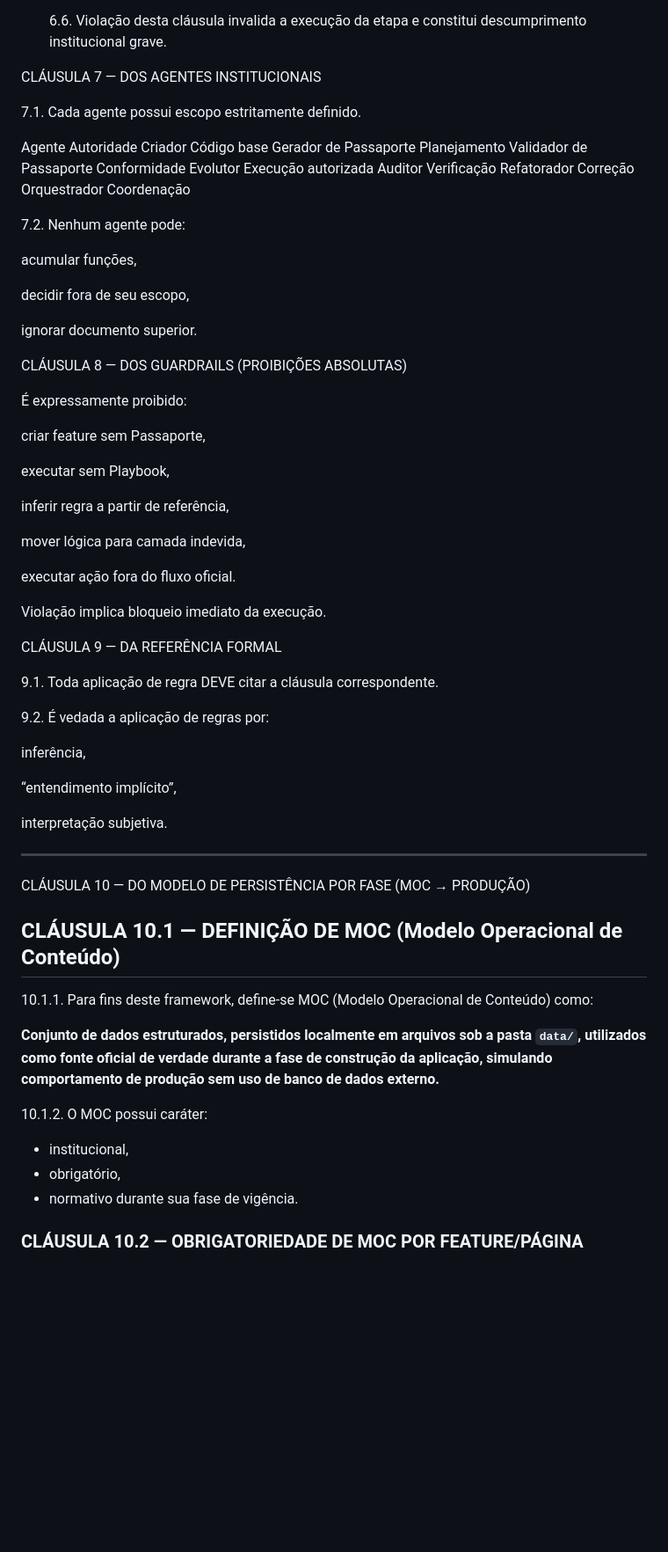
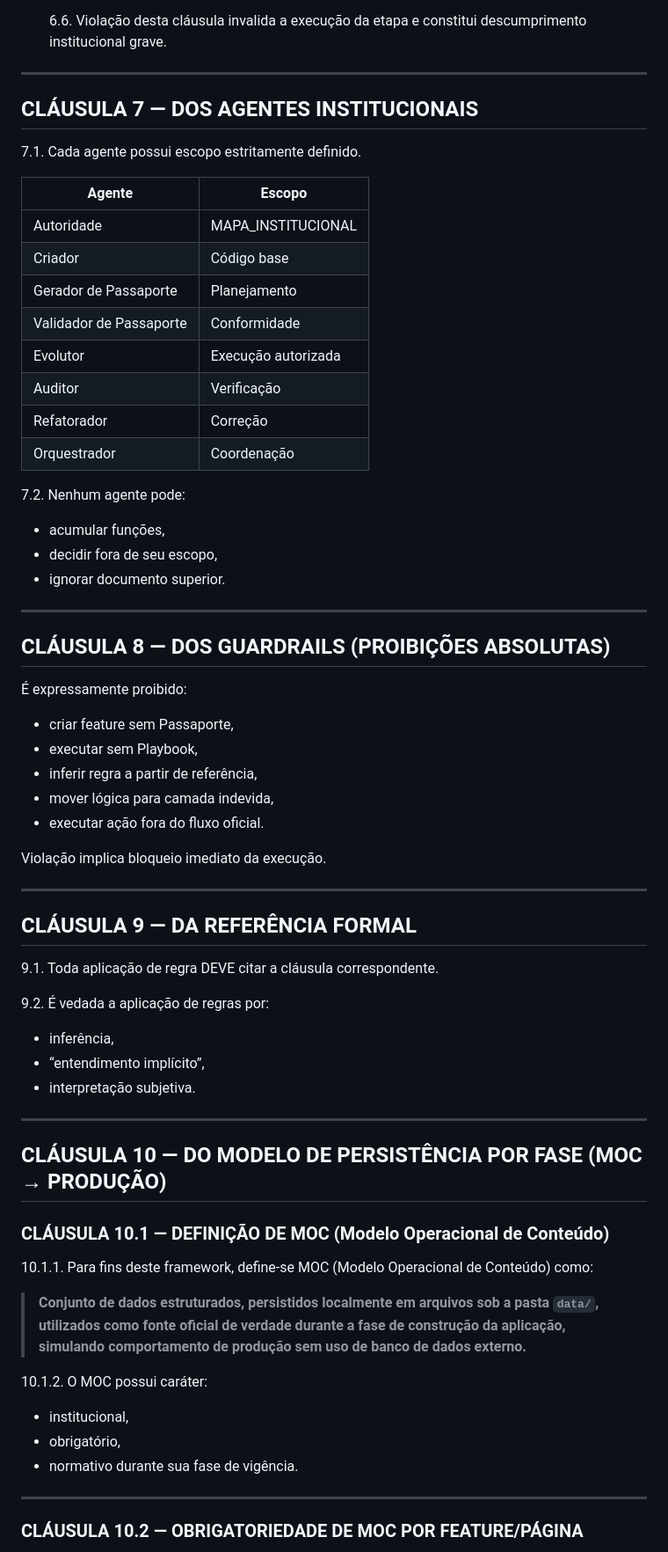
Before and after one commit to luizjrlopes/institucional, a Markdown page: 00-mapa-geral/MAPA_INSTITUCIONAL_V2.md, the part around one of its changes. Shown at 88% size. Rendered like a GitHub page; blank space fills up the shorter version.

```diff
--- a/00-mapa-geral/MAPA_INSTITUCIONAL_V2.md
+++ b/00-mapa-geral/MAPA_INSTITUCIONAL_V2.md
@@ -214,70 +231,72 @@ CLÁUSULA 6 — DO USO DE MOCs E PROIBIÇÃO DE "mock/data"
 
   6.6. Violação desta cláusula invalida a execução da etapa e constitui descumprimento institucional grave.
 
-CLÁUSULA 7 — DOS AGENTES INSTITUCIONAIS
+---
+
+## CLÁUSULA 7 — DOS AGENTES INSTITUCIONAIS
 
 7.1. Cada agente possui escopo estritamente definido.
 
-Agente Autoridade
-Criador Código base
-Gerador de Passaporte Planejamento
-Validador de Passaporte Conformidade
-Evolutor Execução autorizada
-Auditor Verificação
-Refatorador Correção
-Orquestrador Coordenação
+| Agente                  | Escopo              |
+| ----------------------- | ------------------- |
+| Autoridade              | MAPA_INSTITUCIONAL  |
+| Criador                 | Código base         |
+| Gerador de Passaporte   | Planejamento        |
+| Validador de Passaporte | Conformidade        |
+| Evolutor                | Execução autorizada |
+| Auditor                 | Verificação         |
+| Refatorador             | Correção            |
+| Orquestrador            | Coordenação         |
 
 7.2. Nenhum agente pode:
 
-acumular funções,
+- acumular funções,
+- decidir fora de seu escopo,
+- ignorar documento superior.
 
-decidir fora de seu escopo,
+---
 
-ignorar documento superior.
-
-CLÁUSULA 8 — DOS GUARDRAILS (PROIBIÇÕES ABSOLUTAS)
+## CLÁUSULA 8 — DOS GUARDRAILS (PROIBIÇÕES ABSOLUTAS)
 
 É expressamente proibido:
 
-criar feature sem Passaporte,
-
-executar sem Playbook,
-
-inferir regra a partir de referência,
-
-mover lógica para camada indevida,
-
-executar ação fora do fluxo oficial.
+- criar feature sem Passaporte,
+- executar sem Playbook,
+- inferir regra a partir de referência,
+- mover lógica para camada indevida,
+- executar ação fora do fluxo oficial.
 
 Violação implica bloqueio imediato da execução.
 
-CLÁUSULA 9 — DA REFERÊNCIA FORMAL
+---
+
+## CLÁUSULA 9 — DA REFERÊNCIA FORMAL
 
 9.1. Toda aplicação de regra DEVE citar a cláusula correspondente.
 
 9.2. É vedada a aplicação de regras por:
 
-inferência,
-
-“entendimento implícito”,
-
-interpretação subjetiva.
+- inferência,
+- “entendimento implícito”,
+- interpretação subjetiva.
 
 ---
 
-CLÁUSULA 10 — DO MODELO DE PERSISTÊNCIA POR FASE (MOC → PRODUÇÃO)
+## CLÁUSULA 10 — DO MODELO DE PERSISTÊNCIA POR FASE (MOC → PRODUÇÃO)
 
-## CLÁUSULA 10.1 — DEFINIÇÃO DE MOC (Modelo Operacional de Conteúdo)
+### CLÁUSULA 10.1 — DEFINIÇÃO DE MOC (Modelo Operacional de Conteúdo)
 
 10.1.1. Para fins deste framework, define-se MOC (Modelo Operacional de Conteúdo) como:
 
-**Conjunto de dados estruturados, persistidos localmente em arquivos sob a pasta `data/`, utilizados como fonte oficial de verdade durante a fase de construção da aplicação, simulando comportamento de produção sem uso de banco de dados externo.**
+> **Conjunto de dados estruturados, persistidos localmente em arquivos sob a pasta `data/`, utilizados como fonte oficial de verdade durante a fase de construção da aplicação, simulando comportamento de produção sem uso de banco de dados externo.**
 
 10.1.2. O MOC possui caráter:
 
 - institucional,
 - obrigatório,
 - normativo durante sua fase de vigência.
+
+---
 
 ### CLÁUSULA 10.2 — OBRIGATORIEDADE DE MOC POR FEATURE/PÁGINA
 
```
Also changed, not shown: other parts of 00-mapa-geral/MAPA_INSTITUCIONAL_V2.md (+149 -119 lines).
